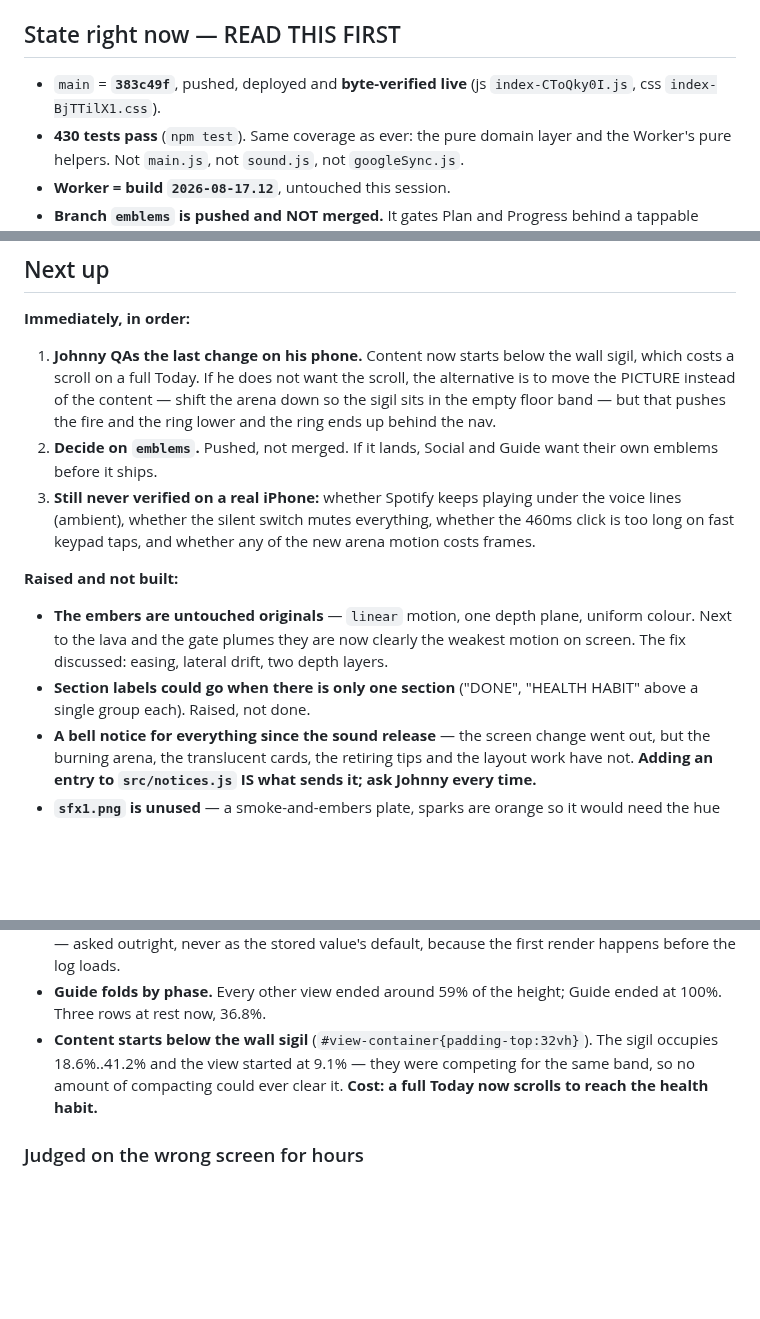
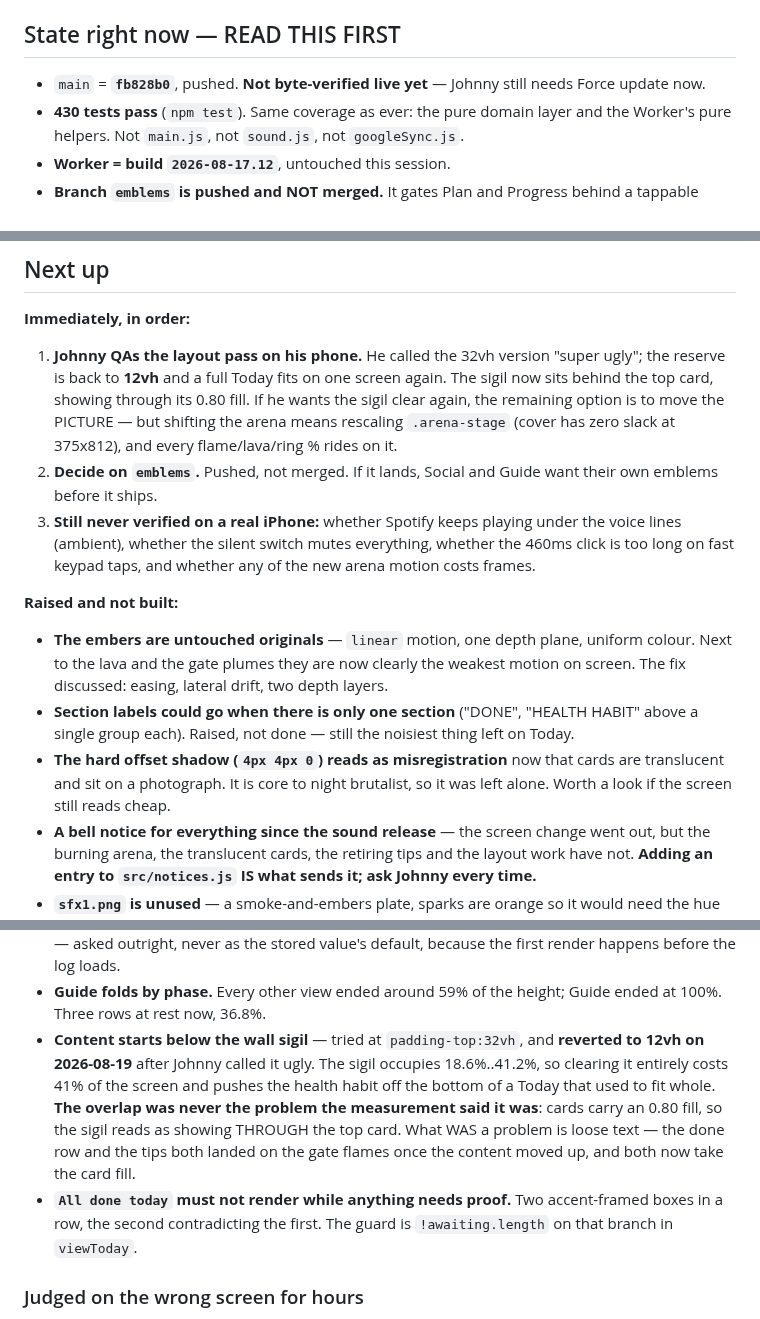
Before and after one commit to johnpatrickmendozacdu-pixel/workout, a Markdown page: docs/SESSION-HANDOFF.md, 3 parts joined by grey strips. Rendered like a GitHub page; blank space fills up the shorter version.

Commit message:
Handoff: the 32vh reserve is reverted, and why
Co-Authored-By: Claude Opus 5 <noreply@anthropic.com>

```diff
--- a/docs/SESSION-HANDOFF.md
+++ b/docs/SESSION-HANDOFF.md
@@ -53,8 +53,8 @@ Worker's pure helpers only — **not `main.js`, not `googleSync.js`**.
 
 ## State right now — READ THIS FIRST
 
-- `main` = **`383c49f`**, pushed, deployed and **byte-verified live** (js
-  `index-CToQky0I.js`, css `index-BjTTilX1.css`).
+- `main` = **`fb828b0`**, pushed. **Not byte-verified live yet** — Johnny still
+  needs Force update now.
 - **430 tests pass** (`npm test`). Same coverage as ever: the pure domain layer
   and the Worker's pure helpers. Not `main.js`, not `sound.js`, not
   `googleSync.js`.
@@ -79,11 +79,12 @@ before wiring it anywhere.
 
 **Immediately, in order:**
 
-1. **Johnny QAs the last change on his phone.** Content now starts below the
-   wall sigil, which costs a scroll on a full Today. If he does not want the
-   scroll, the alternative is to move the PICTURE instead of the content —
-   shift the arena down so the sigil sits in the empty floor band — but that
-   pushes the fire and the ring lower and the ring ends up behind the nav.
+1. **Johnny QAs the layout pass on his phone.** He called the 32vh version
+   "super ugly"; the reserve is back to **12vh** and a full Today fits on one
+   screen again. The sigil now sits behind the top card, showing through its
+   0.80 fill. If he wants the sigil clear again, the remaining option is to
+   move the PICTURE — but shifting the arena means rescaling `.arena-stage`
+   (cover has zero slack at 375x812), and every flame/lava/ring % rides on it.
 2. **Decide on `emblems`.** Pushed, not merged. If it lands, Social and Guide
    want their own emblems before it ships.
 3. **Still never verified on a real iPhone:** whether Spotify keeps playing
@@ -98,7 +99,12 @@ before wiring it anywhere.
   weakest motion on screen. The fix discussed: easing, lateral drift, two depth
   layers.
 - **Section labels could go when there is only one section** ("DONE", "HEALTH
-  HABIT" above a single group each). Raised, not done.
+  HABIT" above a single group each). Raised, not done — still the noisiest
+  thing left on Today.
+- **The hard offset shadow (`4px 4px 0`) reads as misregistration** now that
+  cards are translucent and sit on a photograph. It is core to night
+  brutalist, so it was left alone. Worth a look if the screen still reads
+  cheap.
 - **A bell notice for everything since the sound release** — the screen change
   went out, but the burning arena, the translucent cards, the retiring tips and
   the layout work have not. **Adding an entry to `src/notices.js` IS what sends
@@ -296,10 +302,17 @@ strength together.
   stored value's default, because the first render happens before the log loads.
 - **Guide folds by phase.** Every other view ended around 59% of the height;
   Guide ended at 100%. Three rows at rest now, 36.8%.
-- **Content starts below the wall sigil** (`#view-container{padding-top:32vh}`).
-  The sigil occupies 18.6%..41.2% and the view started at 9.1% — they were
-  competing for the same band, so no amount of compacting could ever clear it.
-  **Cost: a full Today now scrolls to reach the health habit.**
+- **Content starts below the wall sigil** — tried at `padding-top:32vh`, and
+  **reverted to 12vh on 2026-08-19** after Johnny called it ugly. The sigil
+  occupies 18.6%..41.2%, so clearing it entirely costs 41% of the screen and
+  pushes the health habit off the bottom of a Today that used to fit whole.
+  **The overlap was never the problem the measurement said it was**: cards
+  carry an 0.80 fill, so the sigil reads as showing THROUGH the top card.
+  What WAS a problem is loose text — the done row and the tips both landed on
+  the gate flames once the content moved up, and both now take the card fill.
+- **`All done today` must not render while anything needs proof.** Two
+  accent-framed boxes in a row, the second contradicting the first. The guard
+  is `!awaiting.length` on that branch in `viewToday`.
 
 ### Judged on the wrong screen for hours
 
```
